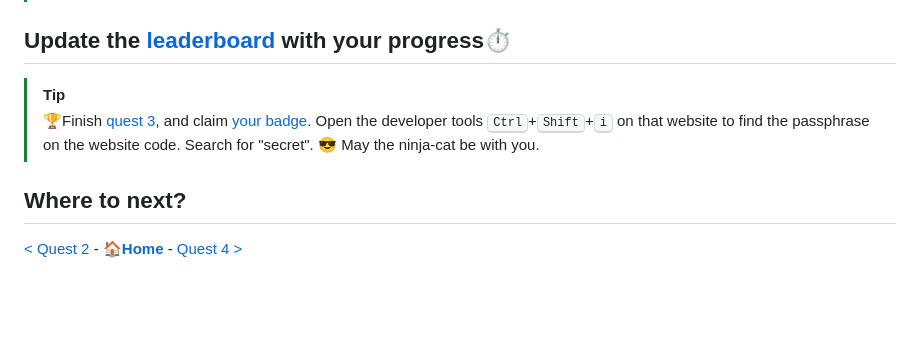
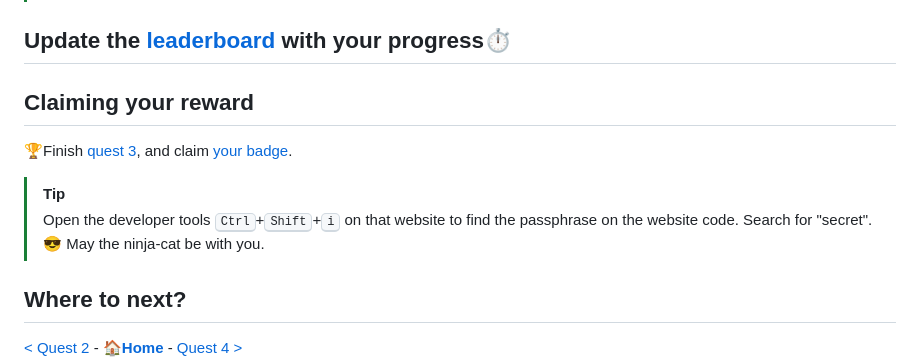
Before and after one commit to MartinPankraz/sap-hacker-in-a-day, a Markdown page: student/quest3.md, the part around the change. GitHub-like rendering; blank space fills up the shorter version.

Commit message:
reward add

```diff
--- a/student/quest3.md
+++ b/student/quest3.md
@@ -251,8 +251,12 @@ Congratulations for completing quest 3!
 
 ## Update the [leaderboard](https://martinpankraz.github.io/crispy-potato/) with your progress⏱
 
+## Claiming your reward
+
+🏆Finish [quest 3](quest3.md), and claim [your badge](https://dsagwsrgb4f3.z1.web.core.windows.net/).
+
 > [!TIP]
->🏆Finish [quest 3](quest3.md), and claim [your badge](https://dsagwsrgb4f3.z1.web.core.windows.net/). Open the developer tools <kbd>Ctrl</kbd>+<kbd>Shift</kbd>+<kbd>i</kbd> on that website to find the passphrase on the website code. Search for "secret". 😎 May the ninja-cat be with you.
+> Open the developer tools <kbd>Ctrl</kbd>+<kbd>Shift</kbd>+<kbd>i</kbd> on that website to find the passphrase on the website code. Search for "secret". 😎 May the ninja-cat be with you.
 
 ## Where to next?
 
```
Also changed, not shown: img/ninja.jpg (added).
